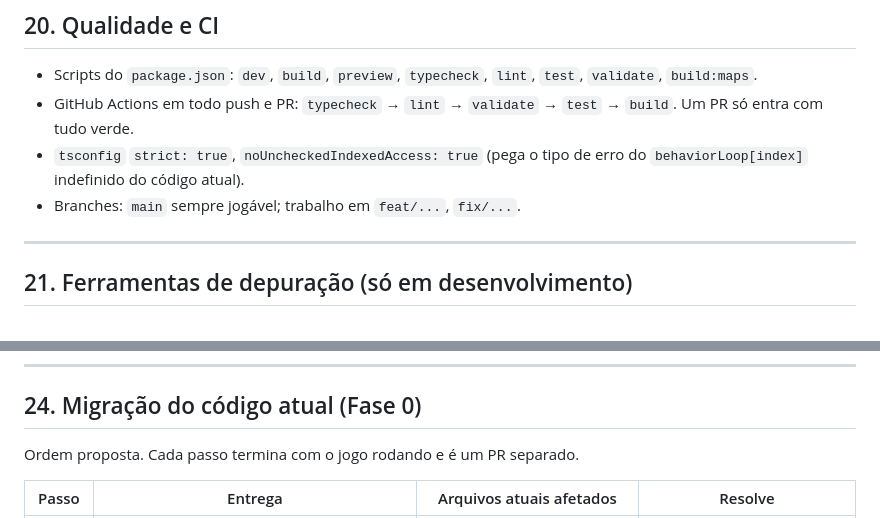
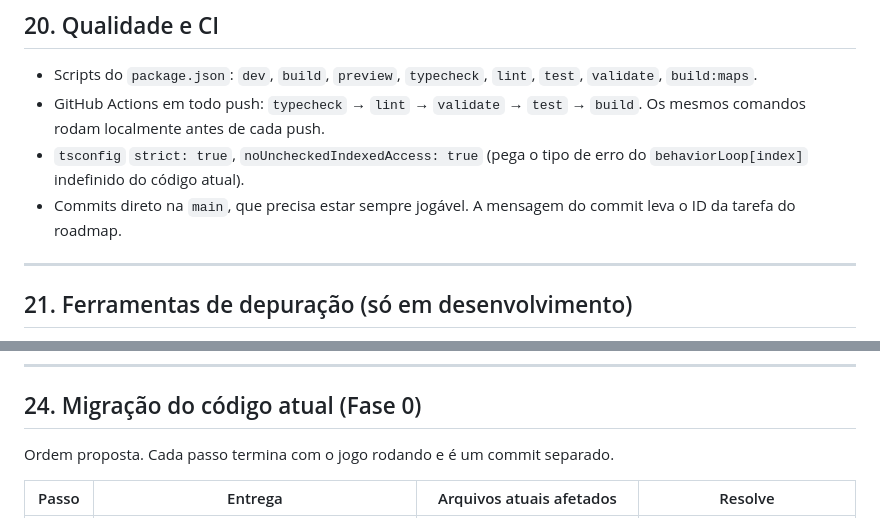
Before and after one commit to galvaolucas10/pizzas-legends, a Markdown page: docs/ARCHITECTURE.md, 2 parts joined by grey strips. GitHub-like rendering.

```diff
--- a/docs/ARCHITECTURE.md
+++ b/docs/ARCHITECTURE.md
@@ -563,9 +563,9 @@ As **simulações de batalha** transformam as metas de balanceamento do GDD em t
 ## 20. Qualidade e CI
 
 - Scripts do `package.json`: `dev`, `build`, `preview`, `typecheck`, `lint`, `test`, `validate`, `build:maps`.
-- GitHub Actions em todo push e PR: `typecheck` → `lint` → `validate` → `test` → `build`. Um PR só entra com tudo verde.
+- GitHub Actions em todo push: `typecheck` → `lint` → `validate` → `test` → `build`. Os mesmos comandos rodam localmente antes de cada push.
 - `tsconfig` `strict: true`, `noUncheckedIndexedAccess: true` (pega o tipo de erro do `behaviorLoop[index]` indefinido do código atual).
-- Branches: `main` sempre jogável; trabalho em `feat/...`, `fix/...`.
+- Commits direto na `main`, que precisa estar sempre jogável. A mensagem do commit leva o ID da tarefa do roadmap.
 
 ---
 
@@ -614,7 +614,7 @@ pizzas-legends/                      # monorepo (npm workspaces)
 
 ## 24. Migração do código atual (Fase 0)
 
-Ordem proposta. Cada passo termina com o jogo rodando e é um PR separado.
+Ordem proposta. Cada passo termina com o jogo rodando e é um commit separado.
 
 | Passo | Entrega | Arquivos atuais afetados | Resolve |
 |---:|---|---|---|
```
Also changed, not shown: docs/ROADMAP.md (+9 -3 lines).
